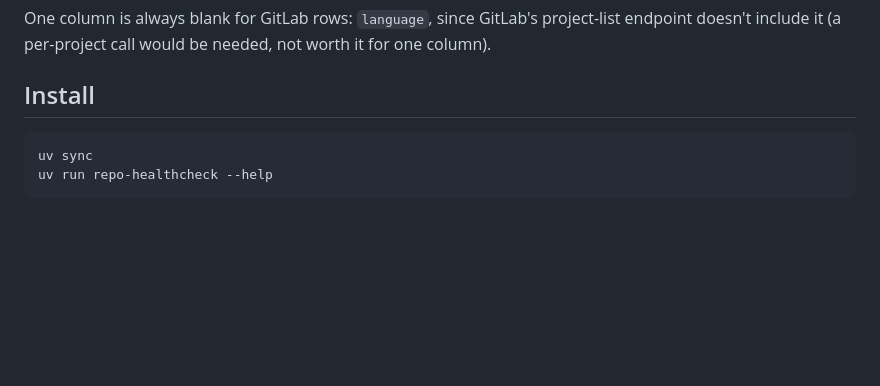
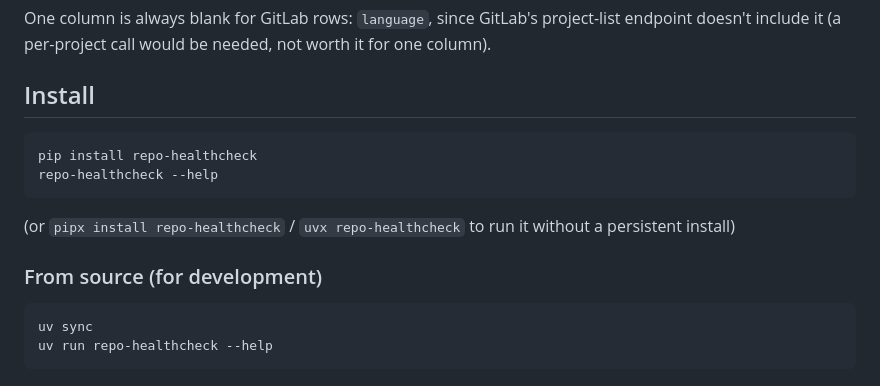
Before and after one commit to ubeast/github-admin, a Markdown page: README.md, the part around one of its changes. Rendered like a GitHub page; blank space fills up the shorter version.

Commit message:
Add PyPI badge and lead with pip install now that 0.1.0 is published
The PyPI badge was deliberately held off until an actual publish existed
(a shields.io PyPI badge renders broken against a nonexistent project).
Install section now leads with pip/pipx/uvx since that's the easiest path
for most users; the from-source uv steps move to a secondary section for
contributors.

Co-Authored-By: Claude Sonnet 5 <noreply@anthropic.com>
Claude-Session: https://claude.ai/code/session_01AiHX12hbuYjnFushsrNZ6t

````diff
--- a/README.md
+++ b/README.md
@@ -133,6 +134,16 @@ needed, not worth it for one column).
 ## Install
 
 ```bash
+pip install repo-healthcheck
+repo-healthcheck --help
+```
+
+(or `pipx install repo-healthcheck` / `uvx repo-healthcheck` to run it without a
+persistent install)
+
+### From source (for development)
+
+```bash
 uv sync
 uv run repo-healthcheck --help
 ```
````
Also changed, not shown: other parts of README.md (+1 -0 lines).
